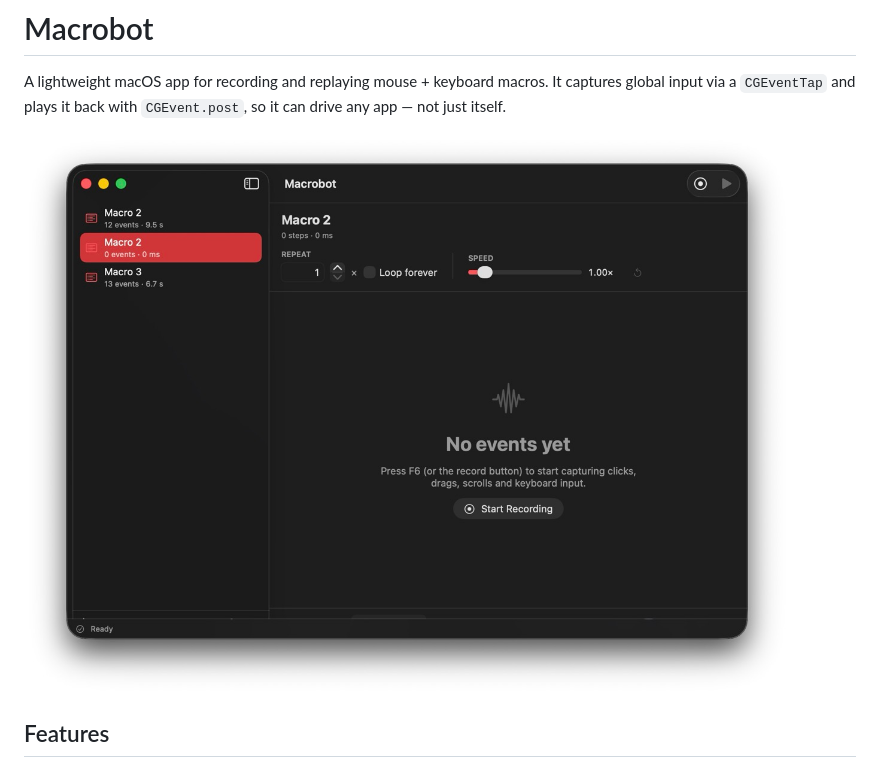
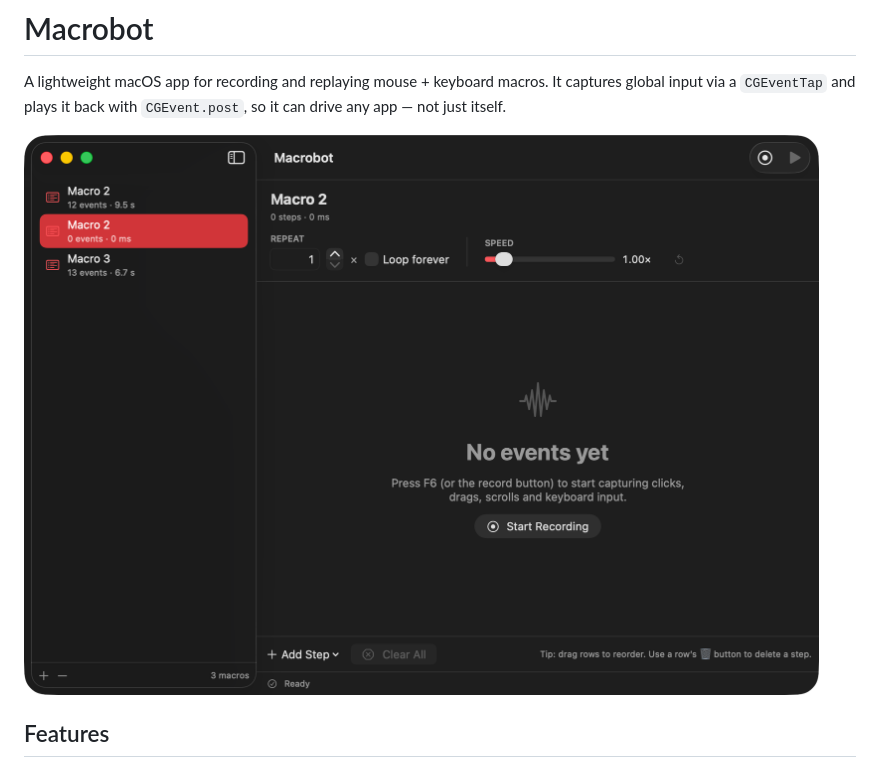
Before and after one commit to rizetngan/Actape, a Markdown page: README.md, the part around the change. Drawn GitHub-style; pictures changed too: docs/screenshot.jpeg (deleted), docs/screenshot.png (added).

Commit message:
Replace README screenshot with opaque PNG
The previous JPEG had a flattened white background. Swap in a clean PNG
(transparent window corners) and update the README reference.

Co-Authored-By: Claude Opus 4.8 (1M context) <noreply@anthropic.com>

```diff
--- a/README.md
+++ b/README.md
@@ -4,7 +4,7 @@ A lightweight macOS app for recording and replaying mouse + keyboard macros. It
 captures global input via a `CGEventTap` and plays it back with `CGEvent.post`,
 so it can drive any app — not just itself.
 
-![Macrobot main window](docs/screenshot.jpeg)
+![Macrobot main window](docs/screenshot.png)
 
 ## Features
 
```
